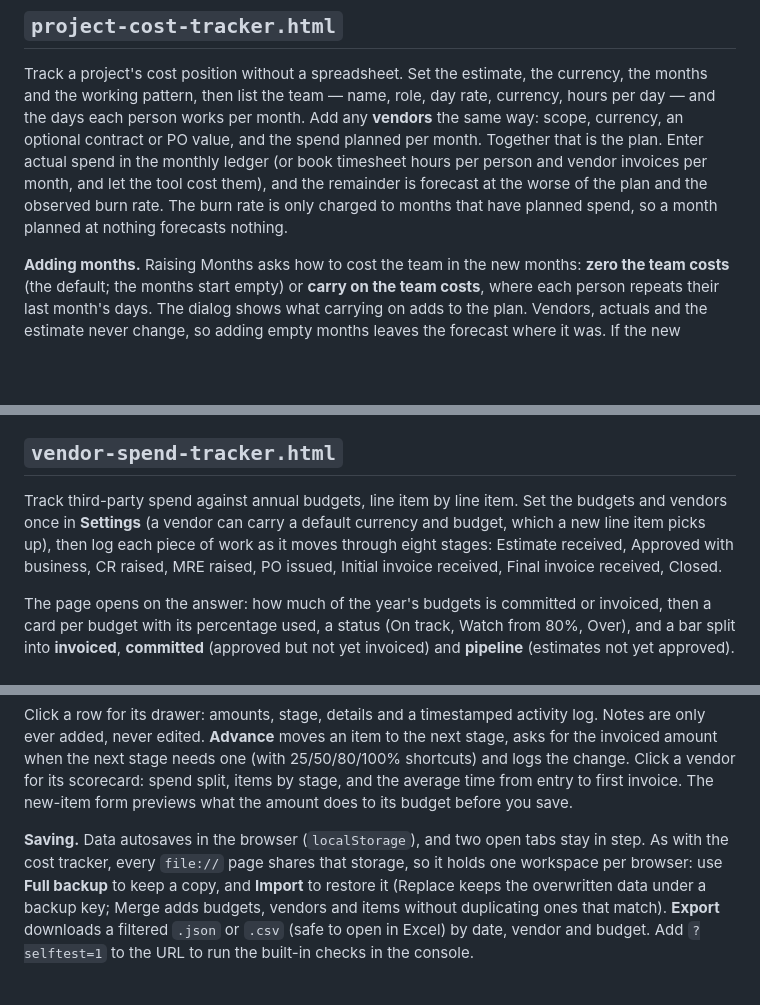
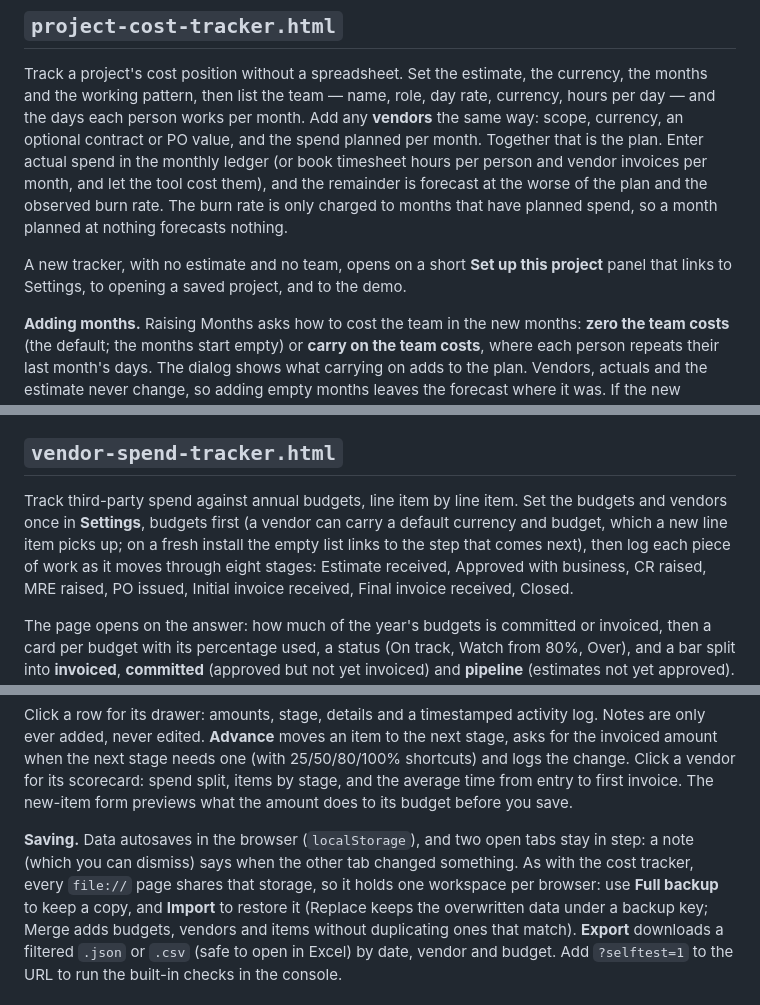
Before and after one commit to cdtm88/xlsx2pptx, a Markdown page: docs/tools.md, 3 parts joined by grey strips. Rendered like a GitHub page; blank space fills up the shorter version.

```diff
--- a/docs/tools.md
+++ b/docs/tools.md
@@ -165,6 +165,10 @@ invoices per month, and let the tool cost them), and the remainder is forecast
 at the worse of the plan and the observed burn rate. The burn rate is only
 charged to months that have planned spend, so a month planned at nothing
 forecasts nothing.
+
+A new tracker, with no estimate and no team, opens on a short **Set up this
+project** panel that links to Settings, to opening a saved project, and to the
+demo.
 
 **Adding months.** Raising Months asks how to cost the team in the new months:
 **zero the team costs** (the default; the months start empty) or **carry on the
@@ -414,8 +418,9 @@ which are estimates.
 ## `vendor-spend-tracker.html`
 
 Track third-party spend against annual budgets, line item by line item. Set the
-budgets and vendors once in **Settings** (a vendor can carry a default currency
-and budget, which a new line item picks up), then log each piece of work as it
+budgets and vendors once in **Settings**, budgets first (a vendor can carry a
+default currency and budget, which a new line item picks up; on a fresh install
+the empty list links to the step that comes next), then log each piece of work as it
 moves through eight stages: Estimate received, Approved with business, CR
 raised, MRE raised, PO issued, Initial invoice received, Final invoice received,
 Closed.
@@ -459,7 +464,8 @@ spend split, items by stage, and the average time from entry to first invoice.
 The new-item form previews what the amount does to its budget before you save.
 
 **Saving.** Data autosaves in the browser (`localStorage`), and two open tabs
-stay in step. As with the cost tracker, every `file://` page shares that storage,
+stay in step: a note (which you can dismiss) says when the other tab changed
+something. As with the cost tracker, every `file://` page shares that storage,
 so it holds one workspace per browser: use **Full backup** to keep a copy, and
 **Import** to restore it (Replace keeps the overwritten data under a backup key;
 Merge adds budgets, vendors and items without duplicating ones that match).
```
Also changed, not shown: BACKLOG.md (+8 -3 lines).
